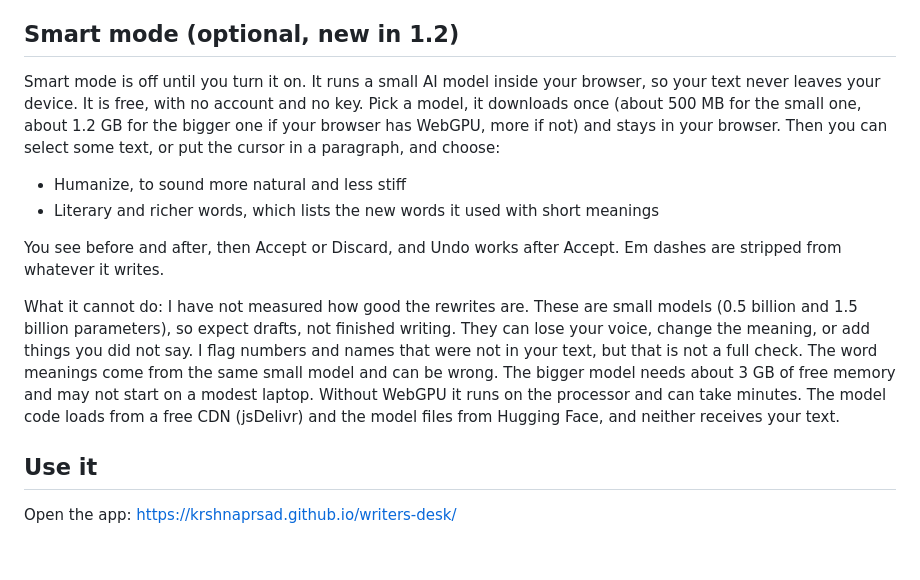
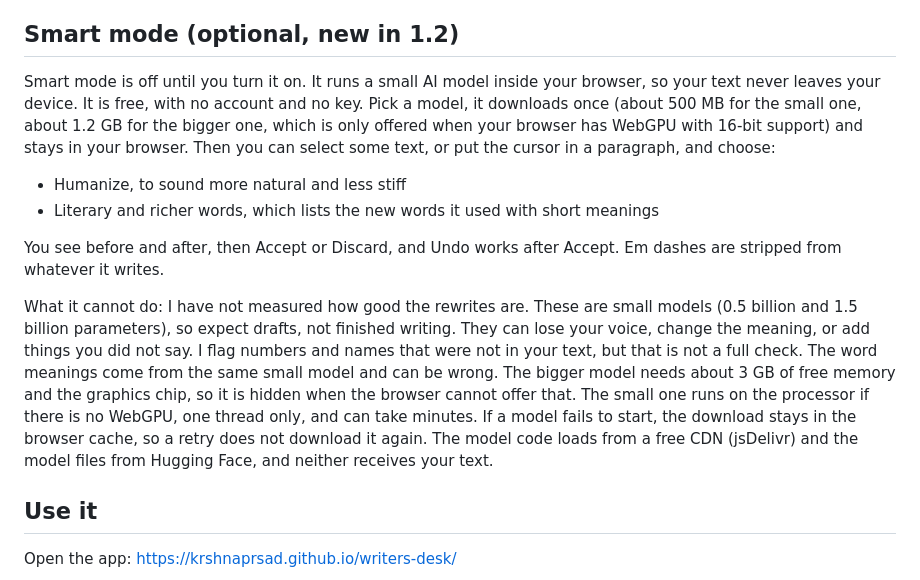
Before and after one commit to krshnaprsad/writers-desk, a Markdown page: README.md, the part around the change. Rendered like a GitHub page; blank space fills up the shorter version.

Commit message:
Writer's Desk v1.2: optional on-device Smart mode

```diff
--- a/README.md
+++ b/README.md
@@ -19,14 +19,14 @@ There is also a clean up button. It turns long dashes into short ones, curly quo
 
 ## Smart mode (optional, new in 1.2)
 
-Smart mode is off until you turn it on. It runs a small AI model inside your browser, so your text never leaves your device. It is free, with no account and no key. Pick a model, it downloads once (about 500 MB for the small one, about 1.2 GB for the bigger one if your browser has WebGPU, more if not) and stays in your browser. Then you can select some text, or put the cursor in a paragraph, and choose:
+Smart mode is off until you turn it on. It runs a small AI model inside your browser, so your text never leaves your device. It is free, with no account and no key. Pick a model, it downloads once (about 500 MB for the small one, about 1.2 GB for the bigger one, which is only offered when your browser has WebGPU with 16-bit support) and stays in your browser. Then you can select some text, or put the cursor in a paragraph, and choose:
 
 - Humanize, to sound more natural and less stiff
 - Literary and richer words, which lists the new words it used with short meanings
 
 You see before and after, then Accept or Discard, and Undo works after Accept. Em dashes are stripped from whatever it writes.
 
-What it cannot do: I have not measured how good the rewrites are. These are small models (0.5 billion and 1.5 billion parameters), so expect drafts, not finished writing. They can lose your voice, change the meaning, or add things you did not say. I flag numbers and names that were not in your text, but that is not a full check. The word meanings come from the same small model and can be wrong. The bigger model needs about 3 GB of free memory and may not start on a modest laptop. Without WebGPU it runs on the processor and can take minutes. The model code loads from a free CDN (jsDelivr) and the model files from Hugging Face, and neither receives your text.
+What it cannot do: I have not measured how good the rewrites are. These are small models (0.5 billion and 1.5 billion parameters), so expect drafts, not finished writing. They can lose your voice, change the meaning, or add things you did not say. I flag numbers and names that were not in your text, but that is not a full check. The word meanings come from the same small model and can be wrong. The bigger model needs about 3 GB of free memory and the graphics chip, so it is hidden when the browser cannot offer that. The small one runs on the processor if there is no WebGPU, one thread only, and can take minutes. If a model fails to start, the download stays in the browser cache, so a retry does not download it again. The model code loads from a free CDN (jsDelivr) and the model files from Hugging Face, and neither receives your text.
 
 ## Use it
 
```
